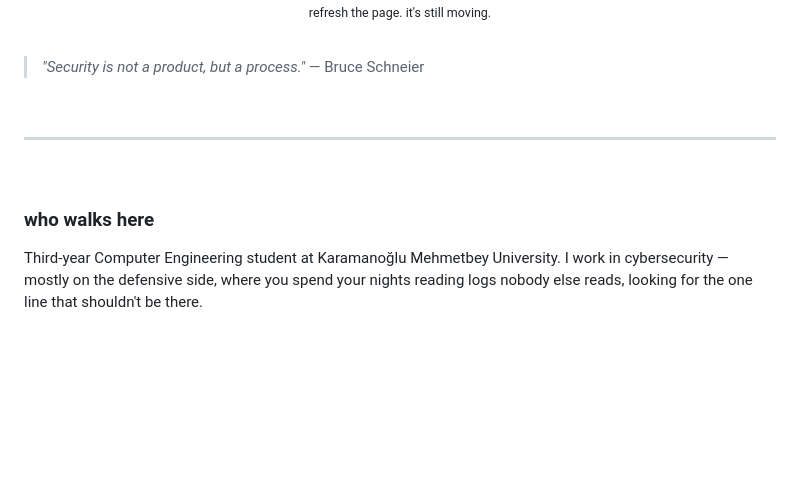
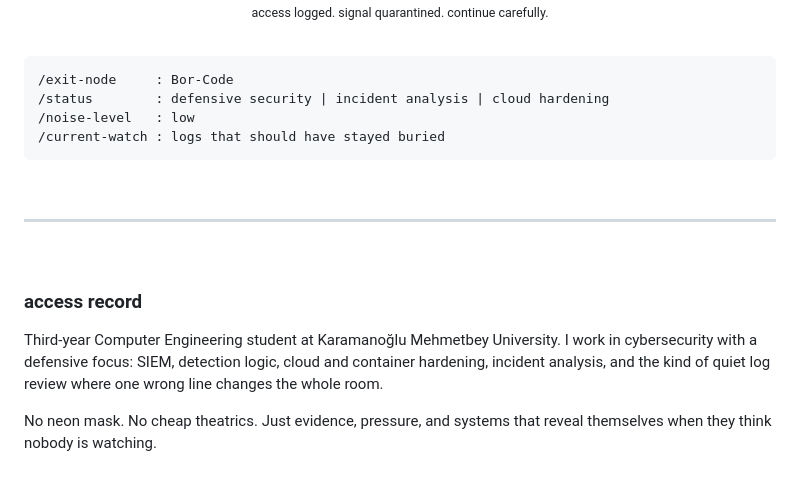
Before and after one commit to Bor-Code/Bor-Code, a Markdown page: README.md, the part around one of its changes. Drawn GitHub-style; blank space fills up the shorter version.

````diff
--- a/README.md
+++ b/README.md
@@ -4,14 +4,18 @@
 
 <br/>
 
-<sub>refresh the page. it's still moving.</sub>
+<sub>access logged. signal quarantined. continue carefully.</sub>
 
 </div>
 
 <br/>
 
-> *"Security is not a product, but a process."*
-> — Bruce Schneier
+```text
+/exit-node     : Bor-Code
+/status        : defensive security | incident analysis | cloud hardening
+/noise-level   : low
+/current-watch : logs that should have stayed buried
+```
 
 <br/>
 
@@ -19,9 +23,11 @@
 
 <br/>
 
-### who walks here
+### access record
 
-Third-year Computer Engineering student at Karamanoğlu Mehmetbey University. I work in cybersecurity — mostly on the defensive side, where you spend your nights reading logs nobody else reads, looking for the one line that shouldn't be there.
+Third-year Computer Engineering student at Karamanoğlu Mehmetbey University. I work in cybersecurity with a defensive focus: SIEM, detection logic, cloud and container hardening, incident analysis, and the kind of quiet log review where one wrong line changes the whole room.
+
+No neon mask. No cheap theatrics. Just evidence, pressure, and systems that reveal themselves when they think nobody is watching.
 
 <br/>
 
````
Also changed, not shown: other parts of README.md (+69 -52 lines).
